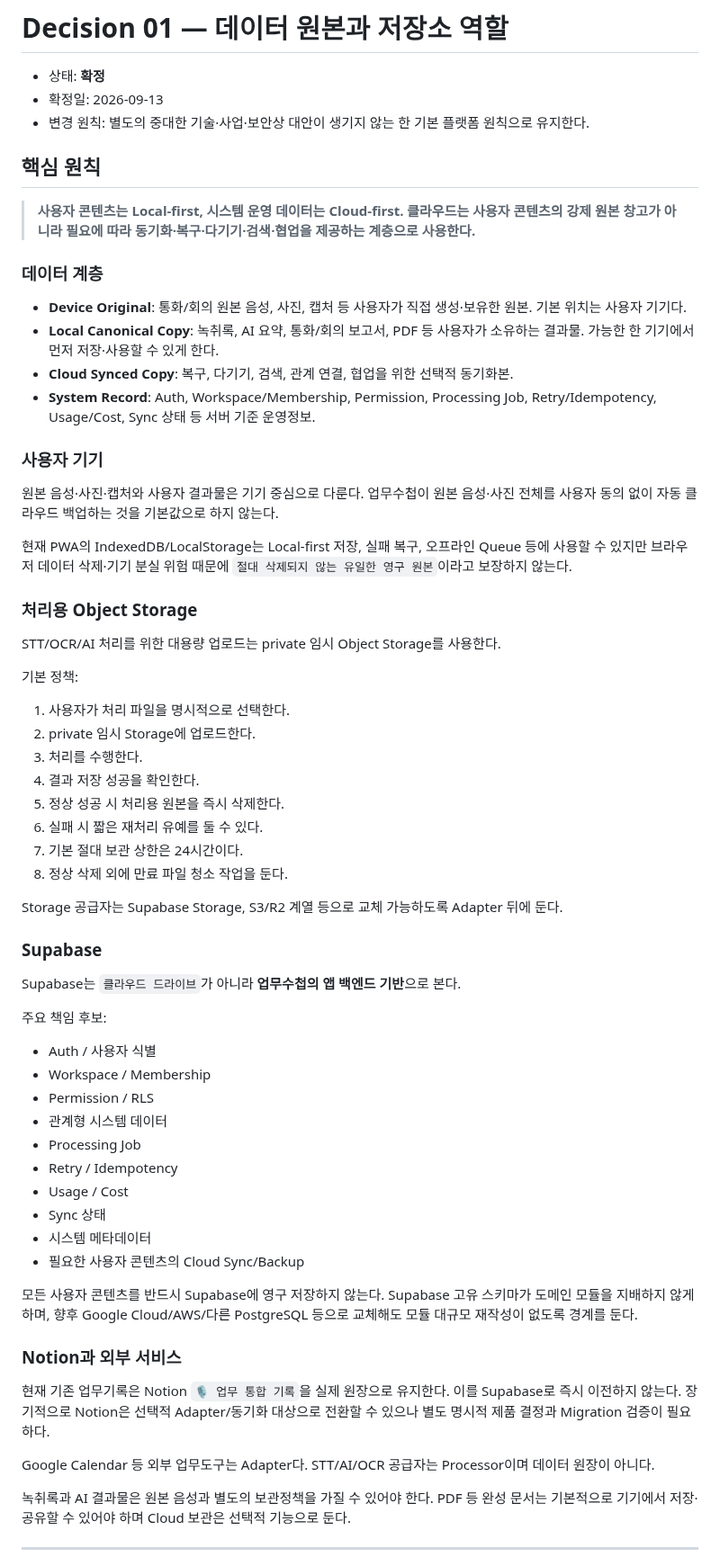
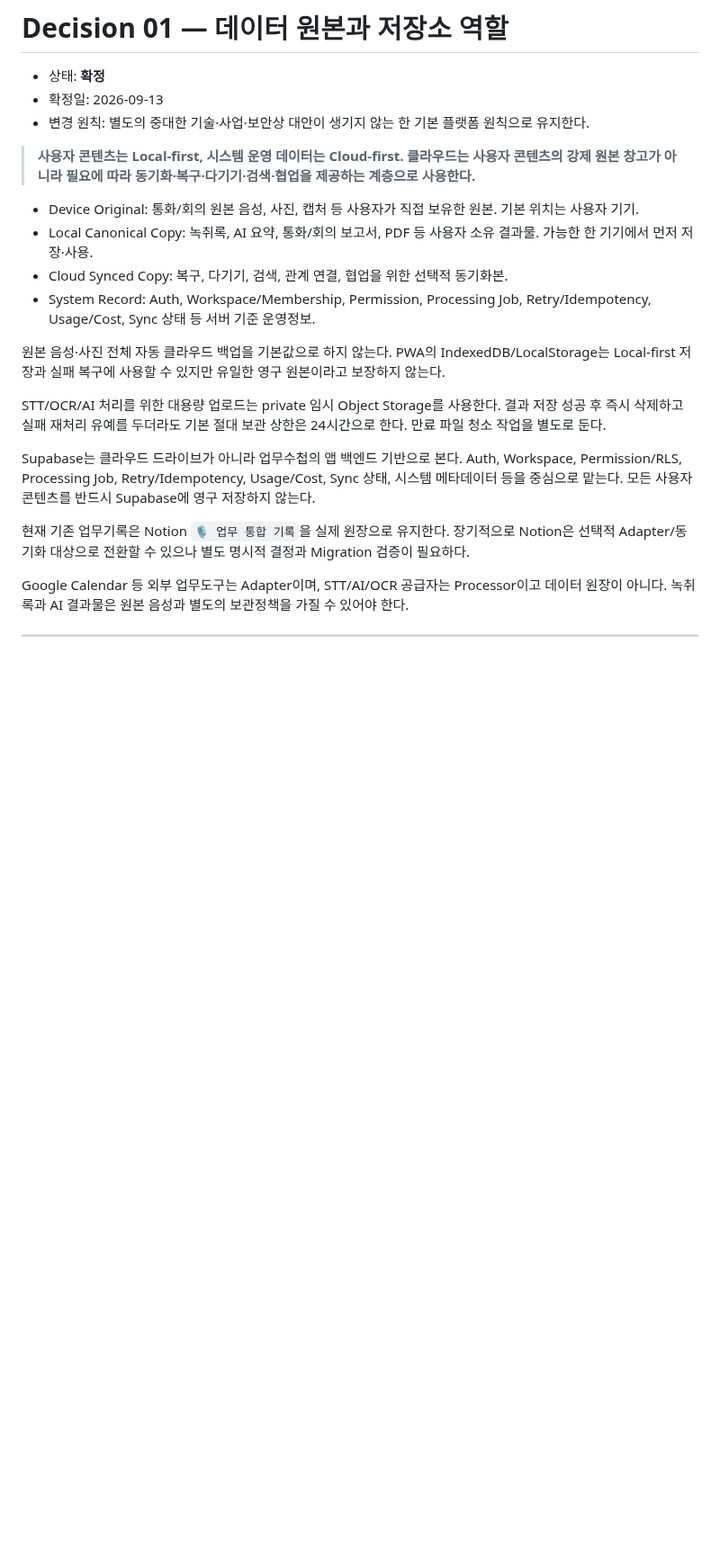
Before and after one commit to cetin072/worklog-voice-pwa, a Markdown page: docs/PLATFORM_FOUNDATION_V1.md, the part around one of its changes. Shown at 90% size. GitHub-like rendering; blank space fills up the shorter version.

```diff
--- a/docs/PLATFORM_FOUNDATION_V1.md
+++ b/docs/PLATFORM_FOUNDATION_V1.md
@@ -18,64 +18,22 @@
 - 확정일: 2026-09-13
 - 변경 원칙: 별도의 중대한 기술·사업·보안상 대안이 생기지 않는 한 기본 플랫폼 원칙으로 유지한다.
 
-## 핵심 원칙
-
 > **사용자 콘텐츠는 Local-first, 시스템 운영 데이터는 Cloud-first. 클라우드는 사용자 콘텐츠의 강제 원본 창고가 아니라 필요에 따라 동기화·복구·다기기·검색·협업을 제공하는 계층으로 사용한다.**
 
-### 데이터 계층
+- Device Original: 통화/회의 원본 음성, 사진, 캡처 등 사용자가 직접 보유한 원본. 기본 위치는 사용자 기기.
+- Local Canonical Copy: 녹취록, AI 요약, 통화/회의 보고서, PDF 등 사용자 소유 결과물. 가능한 한 기기에서 먼저 저장·사용.
+- Cloud Synced Copy: 복구, 다기기, 검색, 관계 연결, 협업을 위한 선택적 동기화본.
+- System Record: Auth, Workspace/Membership, Permission, Processing Job, Retry/Idempotency, Usage/Cost, Sync 상태 등 서버 기준 운영정보.
 
-- **Device Original**: 통화/회의 원본 음성, 사진, 캡처 등 사용자가 직접 생성·보유한 원본. 기본 위치는 사용자 기기다.
-- **Local Canonical Copy**: 녹취록, AI 요약, 통화/회의 보고서, PDF 등 사용자가 소유하는 결과물. 가능한 한 기기에서 먼저 저장·사용할 수 있게 한다.
-- **Cloud Synced Copy**: 복구, 다기기, 검색, 관계 연결, 협업을 위한 선택적 동기화본.
-- **System Record**: Auth, Workspace/Membership, Permission, Processing Job, Retry/Idempotency, Usage/Cost, Sync 상태 등 서버 기준 운영정보.
+원본 음성·사진 전체 자동 클라우드 백업을 기본값으로 하지 않는다. PWA의 IndexedDB/LocalStorage는 Local-first 저장과 실패 복구에 사용할 수 있지만 유일한 영구 원본이라고 보장하지 않는다.
 
-### 사용자 기기
+STT/OCR/AI 처리를 위한 대용량 업로드는 private 임시 Object Storage를 사용한다. 결과 저장 성공 후 즉시 삭제하고 실패 재처리 유예를 두더라도 기본 절대 보관 상한은 24시간으로 한다. 만료 파일 청소 작업을 별도로 둔다.
 
-원본 음성·사진·캡처와 사용자 결과물은 기기 중심으로 다룬다. 업무수첩이 원본 음성·사진 전체를 사용자 동의 없이 자동 클라우드 백업하는 것을 기본값으로 하지 않는다.
+Supabase는 클라우드 드라이브가 아니라 업무수첩의 앱 백엔드 기반으로 본다. Auth, Workspace, Permission/RLS, Processing Job, Retry/Idempotency, Usage/Cost, Sync 상태, 시스템 메타데이터 등을 중심으로 맡는다. 모든 사용자 콘텐츠를 반드시 Supabase에 영구 저장하지 않는다.
 
-현재 PWA의 IndexedDB/LocalStorage는 Local-first 저장, 실패 복구, 오프라인 Queue 등에 사용할 수 있지만 브라우저 데이터 삭제·기기 분실 위험 때문에 `절대 삭제되지 않는 유일한 영구 원본`이라고 보장하지 않는다.
+현재 기존 업무기록은 Notion `🎙 업무 통합 기록`을 실제 원장으로 유지한다. 장기적으로 Notion은 선택적 Adapter/동기화 대상으로 전환할 수 있으나 별도 명시적 결정과 Migration 검증이 필요하다.
 
-### 처리용 Object Storage
-
-STT/OCR/AI 처리를 위한 대용량 업로드는 private 임시 Object Storage를 사용한다.
-
-기본 정책:
-1. 사용자가 처리 파일을 명시적으로 선택한다.
-2. private 임시 Storage에 업로드한다.
-3. 처리를 수행한다.
-4. 결과 저장 성공을 확인한다.
-5. 정상 성공 시 처리용 원본을 즉시 삭제한다.
-6. 실패 시 짧은 재처리 유예를 둘 수 있다.
-7. 기본 절대 보관 상한은 24시간이다.
-8. 정상 삭제 외에 만료 파일 청소 작업을 둔다.
-
-Storage 공급자는 Supabase Storage, S3/R2 계열 등으로 교체 가능하도록 Adapter 뒤에 둔다.
-
-### Supabase
-
-Supabase는 `클라우드 드라이브`가 아니라 **업무수첩의 앱 백엔드 기반**으로 본다.
-
-주요 책임 후보:
-- Auth / 사용자 식별
-- Workspace / Membership
-- Permission / RLS
-- 관계형 시스템 데이터
-- Processing Job
-- Retry / Idempotency
-- Usage / Cost
-- Sync 상태
-- 시스템 메타데이터
-- 필요한 사용자 콘텐츠의 Cloud Sync/Backup
-
-모든 사용자 콘텐츠를 반드시 Supabase에 영구 저장하지 않는다. Supabase 고유 스키마가 도메인 모듈을 지배하지 않게 하며, 향후 Google Cloud/AWS/다른 PostgreSQL 등으로 교체해도 모듈 대규모 재작성이 없도록 경계를 둔다.
-
-### Notion과 외부 서비스
-
-현재 기존 업무기록은 Notion `🎙 업무 통합 기록`을 실제 원장으로 유지한다. 이를 Supabase로 즉시 이전하지 않는다. 장기적으로 Notion은 선택적 Adapter/동기화 대상으로 전환할 수 있으나 별도 명시적 제품 결정과 Migration 검증이 필요하다.
-
-Google Calendar 등 외부 업무도구는 Adapter다. STT/AI/OCR 공급자는 Processor이며 데이터 원장이 아니다.
-
-녹취록과 AI 결과물은 원본 음성과 별도의 보관정책을 가질 수 있어야 한다. PDF 등 완성 문서는 기본적으로 기기에서 저장·공유할 수 있어야 하며 Cloud 보관은 선택적 기능으로 둔다.
+Google Calendar 등 외부 업무도구는 Adapter이며, STT/AI/OCR 공급자는 Processor이고 데이터 원장이 아니다. 녹취록과 AI 결과물은 원본 음성과 별도의 보관정책을 가질 수 있어야 한다.
 
 ---
 
```
Also changed, not shown: other parts of docs/PLATFORM_FOUNDATION_V1.md (+19 -114 lines).
